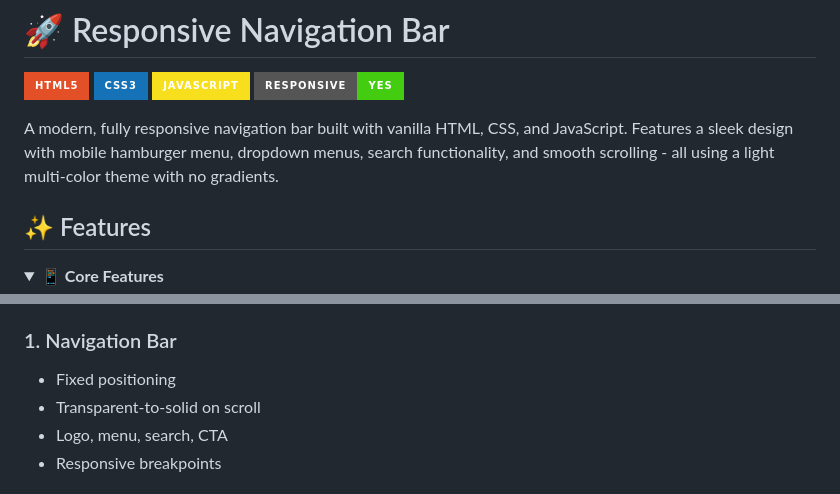
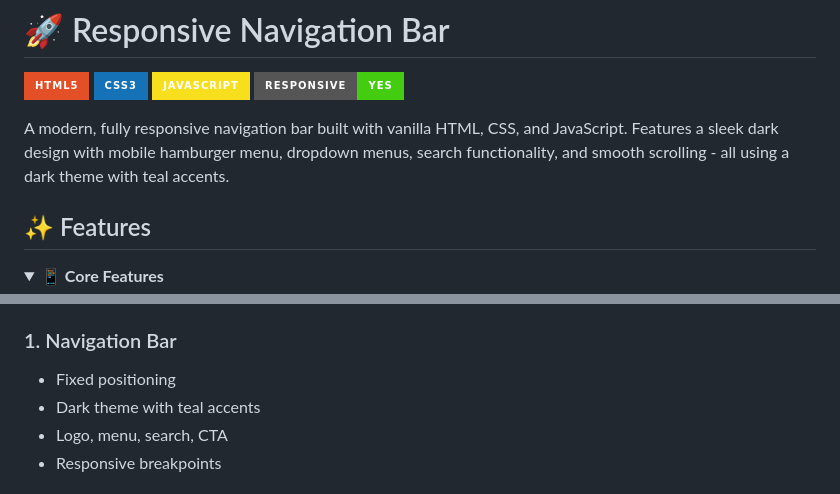
Before and after one commit to Sankrityayana/Responsive-Navigation-Bar, a Markdown page: README.md, 2 parts joined by grey strips. Drawn GitHub-style; badges without logos.

```diff
--- a/README.md
+++ b/README.md
@@ -5,7 +5,7 @@
 ![JavaScript](https://img.shields.io/badge/JavaScript-F7DF1E?style=for-the-badge&logo=javascript&logoColor=black)
 ![Responsive](https://img.shields.io/badge/Responsive-Yes-success?style=for-the-badge)
 
-A modern, fully responsive navigation bar built with vanilla HTML, CSS, and JavaScript. Features a sleek design with mobile hamburger menu, dropdown menus, search functionality, and smooth scrolling - all using a light multi-color theme with no gradients.
+A modern, fully responsive navigation bar built with vanilla HTML, CSS, and JavaScript. Features a sleek dark design with mobile hamburger menu, dropdown menus, search functionality, and smooth scrolling - all using a dark theme with teal accents.
 
 ## ✨ Features
 
@@ -323,7 +346,7 @@ responsive-navigation-bar/
 
 ### 1. Navigation Bar
 - Fixed positioning
-- Transparent-to-solid on scroll
+- Dark theme with teal accents
 - Logo, menu, search, CTA
 - Responsive breakpoints
 
```
Also changed, not shown: other parts of README.md (+73 -50 lines).
